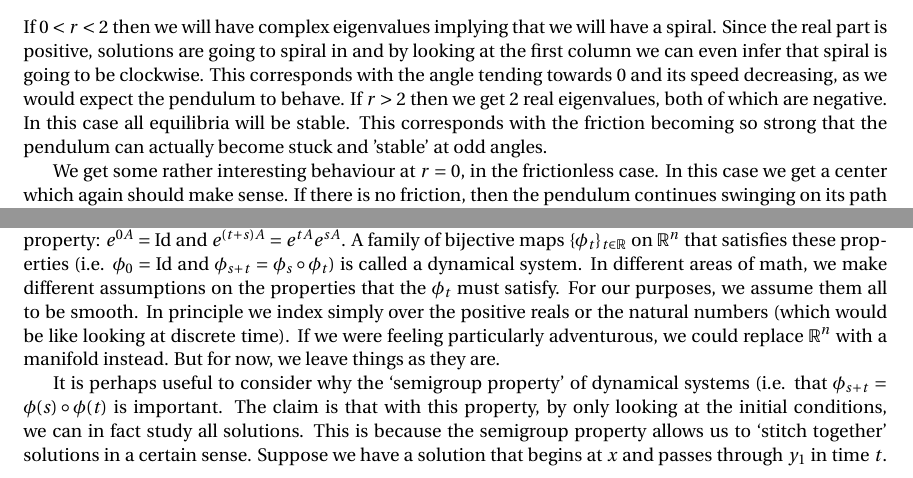
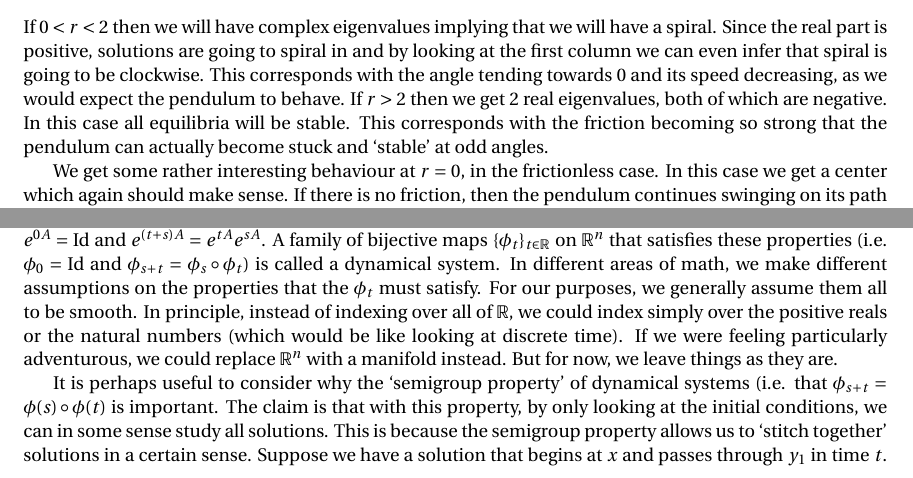
Before and after one commit to rishibhp/MAT267-Notes, a LaTeX document (source/main.tex, which reads source/week6.tex): two parts of page 27 of 75, joined at a grey line, cut so that both start at the same text. Compiled offline with pdfLaTeX.

Commit message:
Add files via upload

```diff
--- a/source/week6.tex
+++ b/source/week6.tex
@@ -4,9 +4,9 @@ Consider our go-to differential equation:
 $$ X' = AX $$
 where $A$ is some fixed matrix. We know the general solution is given by $$ X(t) = e^{tA}v $$ where $v$ is determined by the initial conditions. There are two ways we may wish to study this equation. We could fix $v$ and consider how the equation behaves as we vary $t$. This gives us exactly the trajectory or orbit of a solution.
 
-On the other hand, we could fix $t$ and consider what happens as we vary $v$. Such a map is often denoted $\Phi_t$ is known as the \textit{flow} of the system (this function maps some initial point to where it would be sent by the solution at time $t$). What we get then is a map from $v$ to $e^{tA}v$, which in this case is simply a linear isomorphism on $\R^n$. We in fact have a family of isomorphisms $\{e^{tA}\}_{t \in \R}$ that satisfy the following property: $e^{0A} = \text{Id}$ and $e^{(t + s)A} = e^{tA} e^{sA}$. A family of bijective maps $\{\phi_t\}_{t \in \R}$ on $\R^n$ that satisfies these properties (i.e. $\phi_0 = \text{Id}$ and $\phi_{s + t} = \phi_s \circ \phi_t$) is called a dynamical system. In different areas of math, we make different assumptions on the properties that the $\phi_t$ must satisfy. For our purposes, we assume them all to be smooth. In principle we index simply over the positive reals or the natural numbers (which would be like looking at discrete time). If we were feeling particularly adventurous, we could replace $\R^n$ with a manifold instead. But for now, we leave things as they are.
+On the other hand, we could fix $t$ and consider what happens as we vary $v$. Such a map is often denoted $\Phi_t$ is known as the \textit{flow} of the system (this function maps some initial point to where it would be sent by the solution at time $t$). What we get then is a map from $v$ to $e^{tA}v$, which in this case is simply a linear isomorphism on $\R^n$. We in fact have a family of isomorphisms $\{e^{tA}\}_{t \in \R}$ that satisfy the following property: $e^{0A} = \text{Id}$ and $e^{(t + s)A} = e^{tA} e^{sA}$. A family of bijective maps $\{\phi_t\}_{t \in \R}$ on $\R^n$ that satisfies these properties (i.e. $\phi_0 = \text{Id}$ and $\phi_{s + t} = \phi_s \circ \phi_t$) is called a dynamical system. In different areas of math, we make different assumptions on the properties that the $\phi_t$ must satisfy. For our purposes, we generally assume them all to be smooth. In principle, instead of indexing over all of $\R$, we could index simply over the positive reals or the natural numbers (which would be like looking at discrete time). If we were feeling particularly adventurous, we could replace $\R^n$ with a manifold instead. But for now, we leave things as they are.
 
-It is perhaps useful to consider why the `semigroup property' of dynamical systems (i.e. that $\phi_{s + t} = \phi(s) \circ \phi(t)$ is important. The claim is that with this property, by only looking at the initial conditions, we can in fact study all solutions. This is because the semigroup property allows us to `stitch together' solutions in a certain sense. Suppose we have a solution that begins at $x$ and passes through $y_1$ in time $t$. Suppose we have another solution that starts at $y_1$ and reaches $y_2$ in time $s$. Then one would hope that the original solution that began at $x$ also reaches $y_2$, but at time $s + t$ (and in fact hopefully the path from $x$ to $y_2$ would be given by combining/stiching together the two solutions in the obvious manner, should this be possible). This is exactly the property characterised by the semigroup property.
+It is perhaps useful to consider why the `semigroup property' of dynamical systems (i.e. that $\phi_{s + t} = \phi(s) \circ \phi(t)$ is important. The claim is that with this property, by only looking at the initial conditions, we can in some sense study all solutions. This is because the semigroup property allows us to `stitch together' solutions in a certain sense. Suppose we have a solution that begins at $x$ and passes through $y_1$ in time $t$. Suppose we have another solution that starts at $y_1$ and reaches $y_2$ in time $s$. Then one would hope that the original solution that began at $x$ also reaches $y_2$, but at time $s + t$ (and in fact hopefully the path from $x$ to $y_2$ would be given by combining/stiching together the two solutions in the obvious manner, should this be possible). This is exactly the property characterised by the semigroup property.
 
 \begin{figure}[h]
     \centering
```
Also changed, not shown: source/week5.tex (+2 -2 lines).
